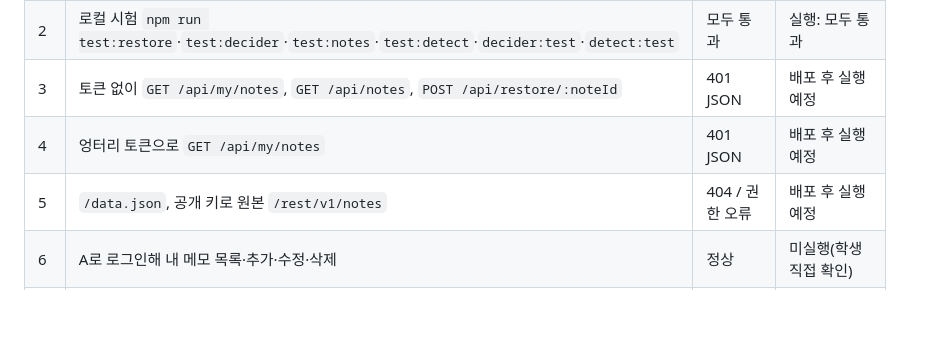
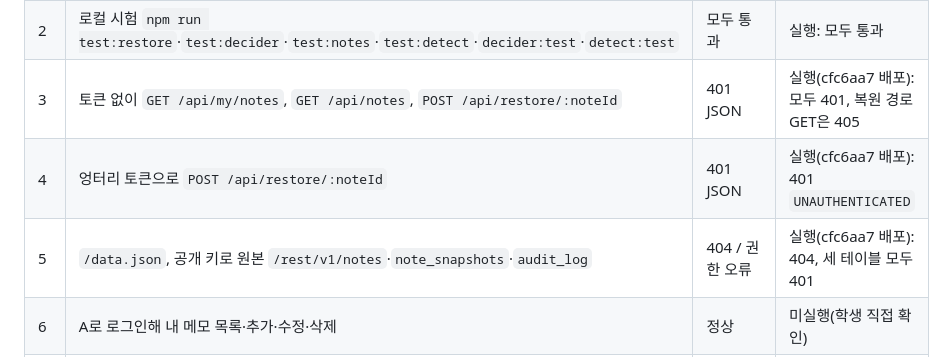
Before and after one commit to chacha1650a/choi-bujang-secret-vault, a Markdown page: README.md, the part around the change. GitHub-like rendering; blank space fills up the shorter version.

Commit message:
10단계 기록: 배포 후 재시험 결과를 README 표에 반영
Co-Authored-By: Claude Opus 5.5 <noreply@anthropic.com>

```diff
--- a/README.md
+++ b/README.md
@@ -163,9 +163,9 @@ curl -s -o /dev/null -w "%{http_code}\n" https://<내 배포 주소>/data.json
 |---|---|---|---|
 | 1 | `npm run policy:diff` | 차이 없음 | 실행: 차이 없음 |
 | 2 | 로컬 시험 `npm run test:restore`·`test:decider`·`test:notes`·`test:detect`·`decider:test`·`detect:test` | 모두 통과 | 실행: 모두 통과 |
-| 3 | 토큰 없이 `GET /api/my/notes`, `GET /api/notes`, `POST /api/restore/:noteId` | 401 JSON | 배포 후 실행 예정 |
-| 4 | 엉터리 토큰으로 `GET /api/my/notes` | 401 JSON | 배포 후 실행 예정 |
-| 5 | `/data.json`, 공개 키로 원본 `/rest/v1/notes` | 404 / 권한 오류 | 배포 후 실행 예정 |
+| 3 | 토큰 없이 `GET /api/my/notes`, `GET /api/notes`, `POST /api/restore/:noteId` | 401 JSON | 실행(cfc6aa7 배포): 모두 401, 복원 경로 GET은 405 |
+| 4 | 엉터리 토큰으로 `POST /api/restore/:noteId` | 401 JSON | 실행(cfc6aa7 배포): 401 `UNAUTHENTICATED` |
+| 5 | `/data.json`, 공개 키로 원본 `/rest/v1/notes`·`note_snapshots`·`audit_log` | 404 / 권한 오류 | 실행(cfc6aa7 배포): 404, 세 테이블 모두 401 |
 | 6 | A로 로그인해 내 메모 목록·추가·수정·삭제 | 정상 | 미실행(학생 직접 확인) |
 | 7 | B로 A의 메모 읽기·고치기·지우기·복원 | 403 | 미실행(심판 공격으로 확인) |
 | 8 | B로 자기 메모를 고치거나 지운 뒤 `POST /api/restore/:id` | 200, 사본과 같은 ID·소유자·해시 | 미실행(심판 공격으로 확인) |
```
